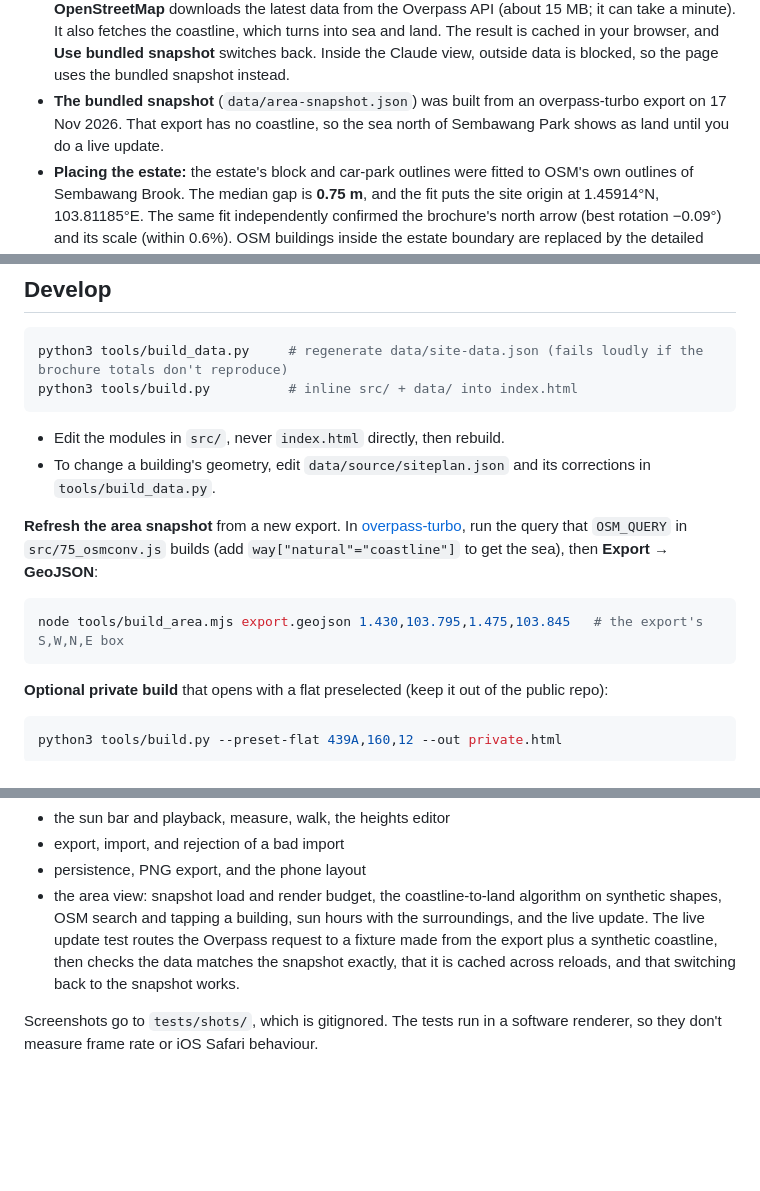
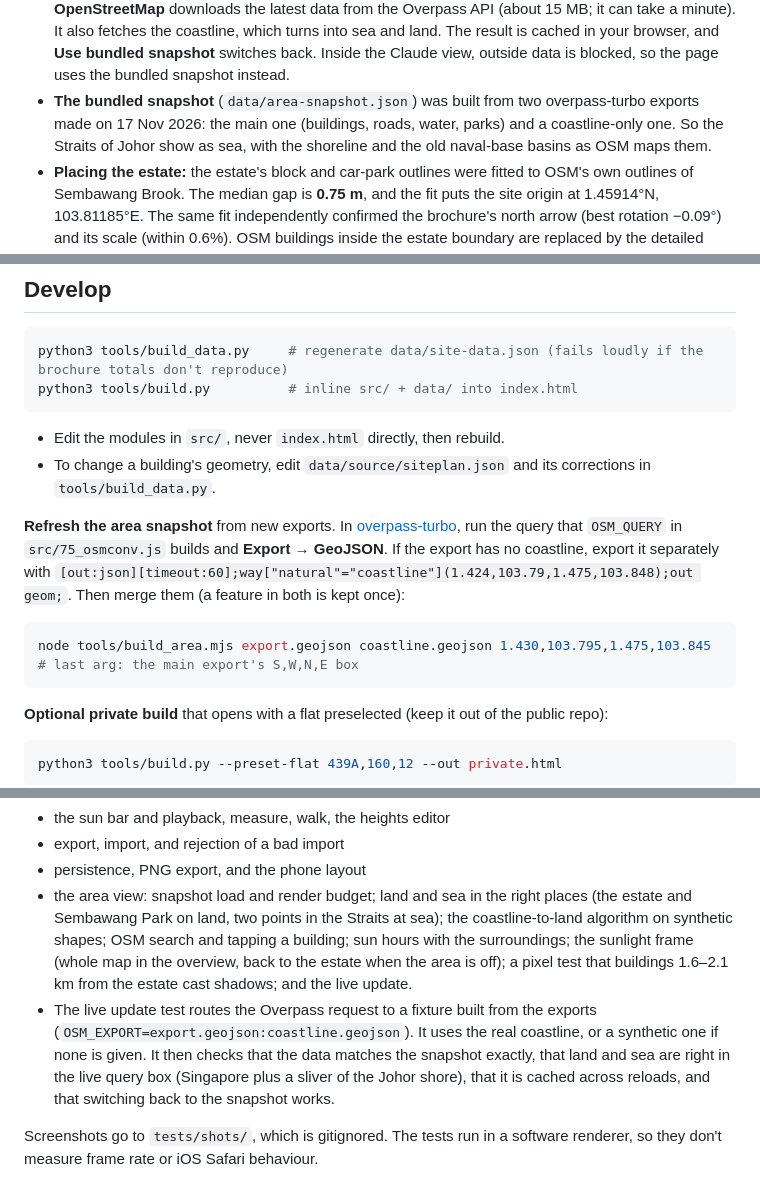
Before and after one commit to jardani1x/sembawang, a Markdown page: README.md, 3 parts joined by grey strips. GitHub-like rendering; blank space fills up the shorter version.

````diff
--- a/README.md
+++ b/README.md
@@ -55,7 +55,7 @@ Press **Area** (or the views **Sembawang area** / **Sembawang Park**, keys <kbd>
   - In the bundled snapshot: 1,548 buildings have OSM heights and 2,475 are estimated.
 - **Sun hours for your flat** also count the surrounding OSM buildings while the area is loaded.
 - **Live update (on the GitHub Pages version):** **Explore → Sembawang area → Update from OpenStreetMap** downloads the latest data from the Overpass API (about 15 MB; it can take a minute). It also fetches the coastline, which turns into sea and land. The result is cached in your browser, and **Use bundled snapshot** switches back. Inside the Claude view, outside data is blocked, so the page uses the bundled snapshot instead.
-- **The bundled snapshot** (`data/area-snapshot.json`) was built from an overpass-turbo export on 17 Nov 2026. That export has no coastline, so the sea north of Sembawang Park shows as land until you do a live update.
+- **The bundled snapshot** (`data/area-snapshot.json`) was built from two overpass-turbo exports made on 17 Nov 2026: the main one (buildings, roads, water, parks) and a coastline-only one. So the Straits of Johor show as sea, with the shoreline and the old naval-base basins as OSM maps them.
 - **Placing the estate:** the estate's block and car-park outlines were fitted to OSM's own outlines of Sembawang Brook. The median gap is **0.75 m**, and the fit puts the site origin at 1.45914°N, 103.81185°E. The same fit independently confirmed the brochure's north arrow (best rotation −0.09°) and its scale (within 0.6%). OSM buildings inside the estate boundary are replaced by the detailed model.
 
 ![Sembawang Park](docs/sembawang-park.jpg)
@@ -253,9 +257,9 @@ python3 tools/build.py          # inline src/ + data/ into index.html
 - Edit the modules in `src/`, never `index.html` directly, then rebuild.
 - To change a building's geometry, edit `data/source/siteplan.json` and its corrections in `tools/build_data.py`.
 
-**Refresh the area snapshot** from a new export. In [overpass-turbo](https://overpass-turbo.eu), run the query that `OSM_QUERY` in `src/75_osmconv.js` builds (add `way["natural"="coastline"]` to get the sea), then **Export → GeoJSON**:
+**Refresh the area snapshot** from new exports. In [overpass-turbo](https://overpass-turbo.eu), run the query that `OSM_QUERY` in `src/75_osmconv.js` builds and **Export → GeoJSON**. If the export has no coastline, export it separately with `[out:json][timeout:60];way["natural"="coastline"](1.424,103.79,1.475,103.848);out geom;`. Then merge them (a feature in both is kept once):
 ```sh
-node tools/build_area.mjs export.geojson 1.430,103.795,1.475,103.845   # the export's S,W,N,E box
+node tools/build_area.mjs export.geojson coastline.geojson 1.430,103.795,1.475,103.845   # last arg: the main export's S,W,N,E box
 ```
 
 **Optional private build** that opens with a flat preselected (keep it out of the public repo):
@@ -281,7 +285,8 @@ The suite runs headless Chrome (58 checks). It covers:
 - the sun bar and playback, measure, walk, the heights editor
 - export, import, and rejection of a bad import
 - persistence, PNG export, and the phone layout
-- the area view: snapshot load and render budget, the coastline-to-land algorithm on synthetic shapes, OSM search and tapping a building, sun hours with the surroundings, and the live update. The live update test routes the Overpass request to a fixture made from the export plus a synthetic coastline, then checks the data matches the snapshot exactly, that it is cached across reloads, and that switching back to the snapshot works.
+- the area view: snapshot load and render budget; land and sea in the right places (the estate and Sembawang Park on land, two points in the Straits at sea); the coastline-to-land algorithm on synthetic shapes; OSM search and tapping a building; sun hours with the surroundings; the sunlight frame (whole map in the overview, back to the estate when the area is off); a pixel test that buildings 1.6–2.1 km from the estate cast shadows; and the live update.
+- The live update test routes the Overpass request to a fixture built from the exports (`OSM_EXPORT=export.geojson:coastline.geojson`). It uses the real coastline, or a synthetic one if none is given. It then checks that the data matches the snapshot exactly, that land and sea are right in the live query box (Singapore plus a sliver of the Johor shore), that it is cached across reloads, and that switching back to the snapshot works.
 
 Screenshots go to `tests/shots/`, which is gitignored. The tests run in a software renderer, so they don't measure frame rate or iOS Safari behaviour.
 
````
Also changed, not shown: other parts of README.md (+6 -2 lines), docs/area.jpg, 9 other files.
